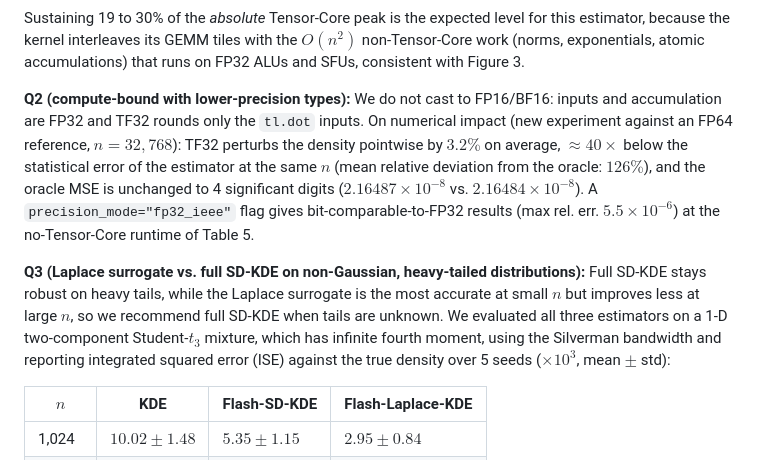
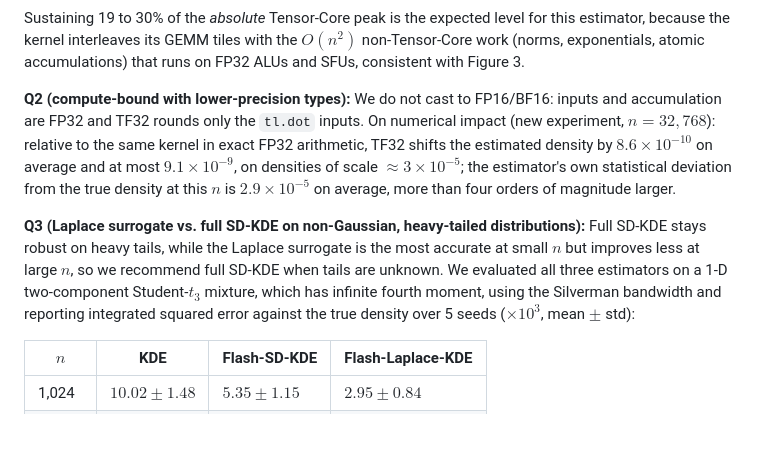
Before and after one commit to Elliotepsteino/Flash-SD-KDE, a Markdown page: paper/neurips2026/rebuttal.md, the part around the change. Drawn GitHub-style; blank space fills up the shorter version.

Commit message:
Express TF32 fidelity in absolute density units

```diff
--- a/paper/neurips2026/rebuttal.md
+++ b/paper/neurips2026/rebuttal.md
@@ -114,9 +114,9 @@ Thank you for your thorough and positive review. New experiment are all on the s
 
  Sustaining 19 to 30% of the *absolute* Tensor-Core peak is the expected level for this estimator, because the kernel interleaves its GEMM tiles with the $O(n^2)$ non-Tensor-Core work (norms, exponentials, atomic accumulations) that runs on FP32 ALUs and SFUs, consistent with Figure 3.
 
-**Q2 (compute-bound with lower-precision types):** We do not cast to FP16/BF16: inputs and accumulation are FP32 and TF32 rounds only the `tl.dot` inputs. On numerical impact (new experiment against an FP64 reference, $n=32{,}768$): TF32 perturbs the density pointwise by $3.2\%$ on average, $\approx 40\times$ below the statistical error of the estimator at the same $n$ (mean relative deviation from the oracle: $126\%$), and the oracle MSE is unchanged to 4 significant digits ($2.16487\times10^{-8}$ vs. $2.16484\times10^{-8}$). A `precision_mode="fp32_ieee"` flag gives bit-comparable-to-FP32 results (max rel. err. $5.5\times10^{-6}$) at the no-Tensor-Core runtime of Table 5.
+**Q2 (compute-bound with lower-precision types):** We do not cast to FP16/BF16: inputs and accumulation are FP32 and TF32 rounds only the `tl.dot` inputs. On numerical impact (new experiment, $n=32{,}768$): relative to the same kernel in exact FP32 arithmetic, TF32 shifts the estimated density by $8.6\times10^{-10}$ on average and at most $9.1\times10^{-9}$, on densities of scale $\approx 3\times10^{-5}$; the estimator's own statistical deviation from the true density at this $n$ is $2.9\times10^{-5}$ on average, more than four orders of magnitude larger.
 
-**Q3 (Laplace surrogate vs. full SD-KDE on non-Gaussian, heavy-tailed distributions):** Full SD-KDE stays robust on heavy tails, while the Laplace surrogate is the most accurate at small $n$ but improves less at large $n$, so we recommend full SD-KDE when tails are unknown. We evaluated all three estimators on a 1-D two-component Student-$t_3$ mixture, which has infinite fourth moment, using the Silverman bandwidth and reporting integrated squared error (ISE) against the true density over 5 seeds ($\times 10^3$, mean $\pm$ std):
+**Q3 (Laplace surrogate vs. full SD-KDE on non-Gaussian, heavy-tailed distributions):** Full SD-KDE stays robust on heavy tails, while the Laplace surrogate is the most accurate at small $n$ but improves less at large $n$, so we recommend full SD-KDE when tails are unknown. We evaluated all three estimators on a 1-D two-component Student-$t_3$ mixture, which has infinite fourth moment, using the Silverman bandwidth and reporting integrated squared error against the true density over 5 seeds ($\times 10^3$, mean $\pm$ std):
 
 | $n$ | KDE | Flash-SD-KDE | Flash-Laplace-KDE |
 |---|---|---|---|
```
